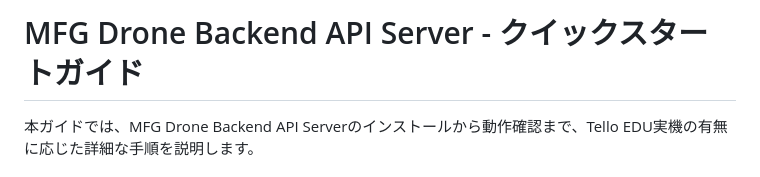
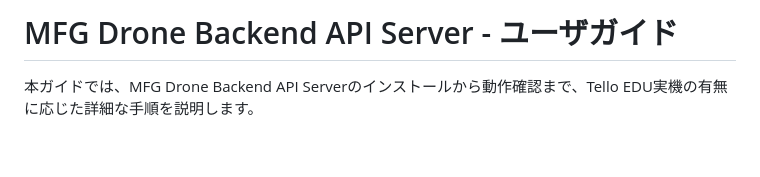
Before and after one commit to coolerking/mfg_drone_by_claudecode, a Markdown page: backend/docs/user_guide.md, the part around the change. GitHub-like rendering; blank space fills up the shorter version.

Commit message:
docs: user_guide.mdのタイトルを正式に更新
- ファイル内タイトルを「クイックスタートガイド」→「ユーザガイド」に変更
- ファイル名変更との整合性を確保

🤖 Generated with [Claude Code](https://claude.ai/code)

Co-Authored-By: Claude <noreply@anthropic.com>

```diff
--- a/backend/docs/user_guide.md
+++ b/backend/docs/user_guide.md
@@ -1,4 +1,4 @@
-# MFG Drone Backend API Server - クイックスタートガイド
+# MFG Drone Backend API Server - ユーザガイド
 
 本ガイドでは、MFG Drone Backend API Serverのインストールから動作確認まで、Tello EDU実機の有無に応じた詳細な手順を説明します。
 
```
